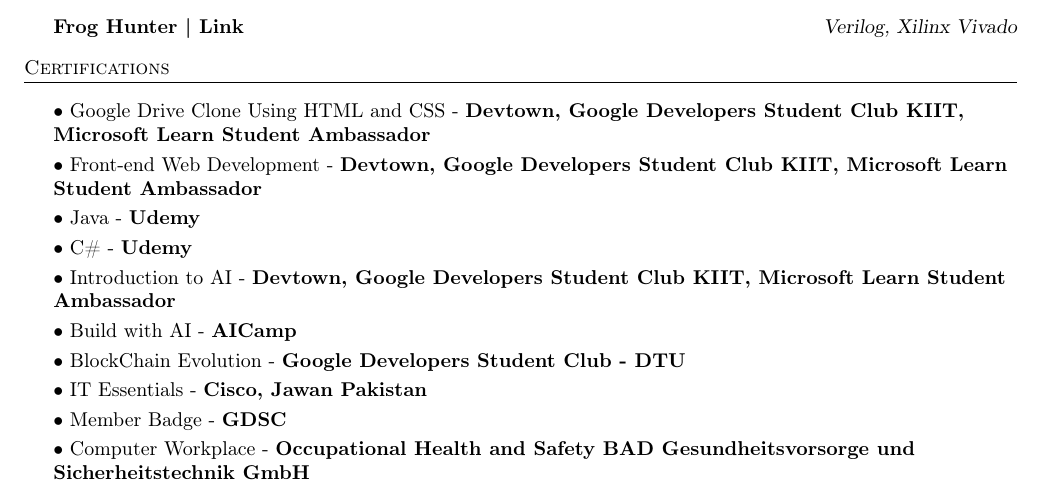
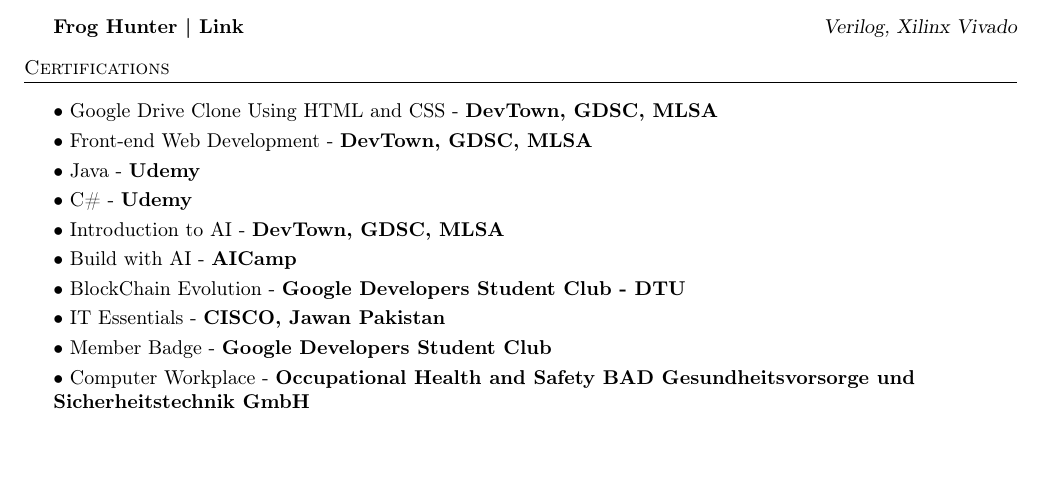
Before and after one commit to rohanraaj2/HackerResume, a LaTeX CV (resume.tex): part of page 2 of 2, cut so that both start at the same text, the shorter picture padded with empty space. Compiled offline with pdfLaTeX.

Commit message:
Certification names edit

```diff
--- a/resume.tex
+++ b/resume.tex
@@ -207,23 +207,23 @@
       %%%%%%%%%%%%%%%%%%%%%%%%%%%%%%%%%%%%%%
       \header{Certifications}
       \vspace{2mm}
-      • Google Drive Clone Using HTML and CSS - \textbf{\href{https://cert.devtown.in/verify/ZfQgMV}{Devtown, Google Developers Student Club KIIT, Microsoft Learn Student Ambassador}}\\
+      • Google Drive Clone Using HTML and CSS - \textbf{\href{https://cert.devtown.in/verify/ZfQgMV}{DevTown, GDSC, MLSA}}\\
 \vspace*{1mm}
-      • Front-end Web Development - \textbf{\href{https://cert.devtown.in/verify/2cRv4D}{Devtown, Google Developers Student Club KIIT, Microsoft Learn Student Ambassador}}\\
+      • Front-end Web Development - \textbf{\href{https://cert.devtown.in/verify/2cRv4D}{DevTown, GDSC, MLSA}}\\
 \vspace*{1mm}
       • Java - \textbf{\href{https://www.udemy.com/certificate/UC-2b632316-fd78-47b0-af3a-ab4bf29c41c6/}{Udemy}}\\
 \vspace*{1mm}
       • C\# - \textbf{\href{https://www.udemy.com/certificate/UC-74a53bdb-8ca9-467d-9dba-ba37d639299f/}{Udemy}}\\
 \vspace*{1mm}
-      • Introduction to AI - \textbf{\href{https://cert.devtown.in/verify/1xgEdU}{Devtown, Google Developers Student Club KIIT, Microsoft Learn Student Ambassador}}\\
+      • Introduction to AI - \textbf{\href{https://cert.devtown.in/verify/1xgEdU}{DevTown, GDSC, MLSA}}\\
 \vspace*{1mm}
       • Build with AI - \textbf{\href{https://www.aicamp.ai/index/certificate/W202405100903rora}{AICamp}}\\
 \vspace*{1mm}
       • BlockChain Evolution - \textbf{\href{https://certificate.givemycertificate.com/c/d0618275-fb03-4bb8-bee3-04b58fedb757}{Google Developers Student Club - DTU}}\\
 \vspace*{1mm}
-      • IT Essentials - \textbf{\href{https://www.credly.com/badges/11065f1c-e19b-471f-a32e-351552ea93ea/public\_url}{Cisco, Jawan Pakistan}}\\
+      • IT Essentials - \textbf{\href{https://www.credly.com/badges/11065f1c-e19b-471f-a32e-351552ea93ea/public\_url}{CISCO, Jawan Pakistan}}\\
 \vspace*{1mm}
-      • Member Badge - \textbf{\href{https://developers.google.com/profile/badges/community/gdsc/2023/member}{GDSC}}\\
+      • Member Badge - \textbf{\href{https://developers.google.com/profile/badges/community/gdsc/2023/member}{Google Developers Student Club}}\\
 \vspace*{1mm}
       • Computer Workplace - \textbf{\href{https://www.linkedin.com/in/rohanraaj2/details/certifications/1728504916868/single-media-viewer?type=DOCUMENT\&profileId=ACoAAAXBhjEB1wBZO3Eb5Nhljme8rY91vG10w5M\&lipi=urn\%3Ali\%3Apage\%3Ad\_flagship3\_profile\_view\_base\_certifications\_details\%3B7i06Op1FQLybklu9D8yAyQ\%3D\%3D}{Occupational Health and Safety BAD Gesundheitsvorsorge und Sicherheitstechnik GmbH}}\\
 \vspace*{1mm}
```
Also changed, not shown: 1 other file.
